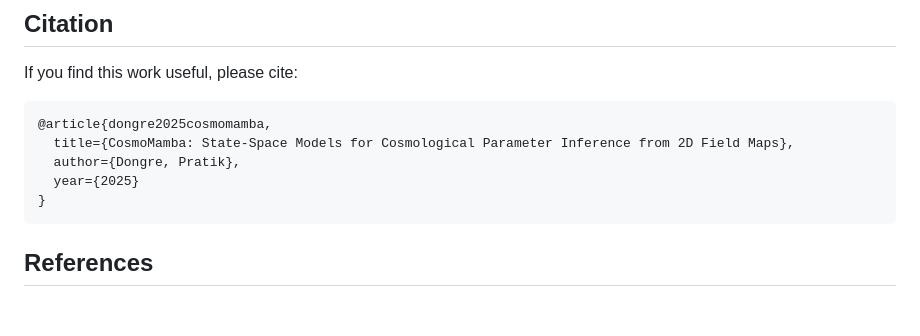
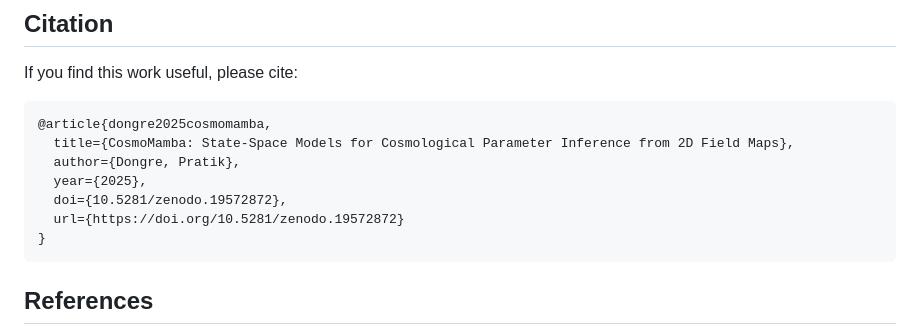
Before and after one commit to cosmic-ash/cosmo-mamba, a Markdown page: README.md, the part around one of its changes. Rendered like a GitHub page; blank space fills up the shorter version.

````diff
--- a/README.md
+++ b/README.md
@@ -131,7 +133,9 @@ If you find this work useful, please cite:
 @article{dongre2025cosmomamba,
   title={CosmoMamba: State-Space Models for Cosmological Parameter Inference from 2D Field Maps},
   author={Dongre, Pratik},
-  year={2025}
+  year={2025},
+  doi={10.5281/zenodo.19572872},
+  url={https://doi.org/10.5281/zenodo.19572872}
 }
 ```
 
````
Also changed, not shown: other parts of README.md (+2 -0 lines).
